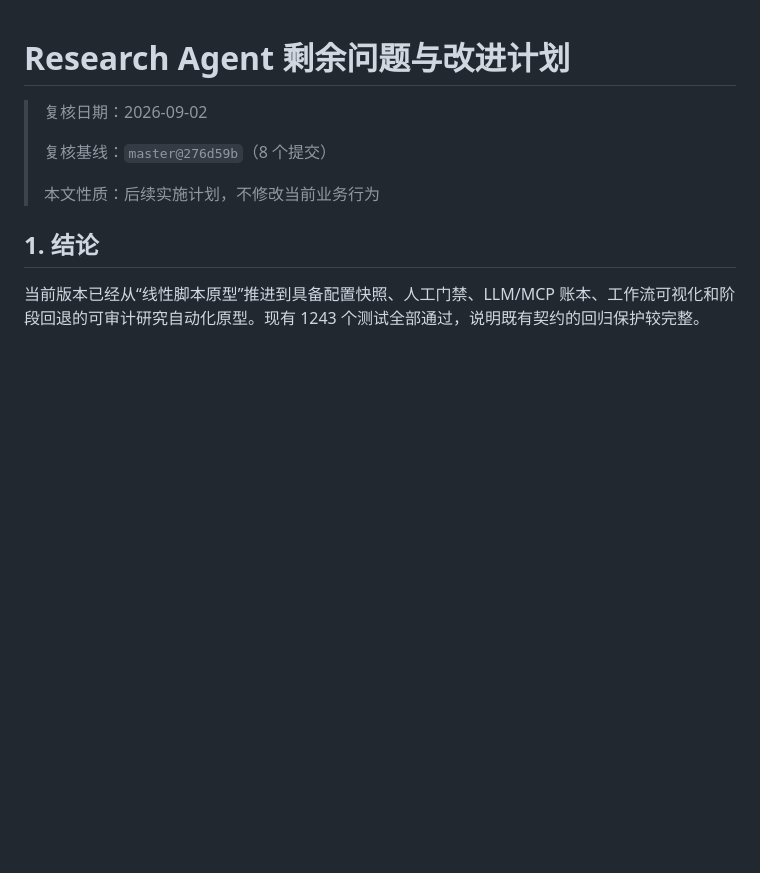
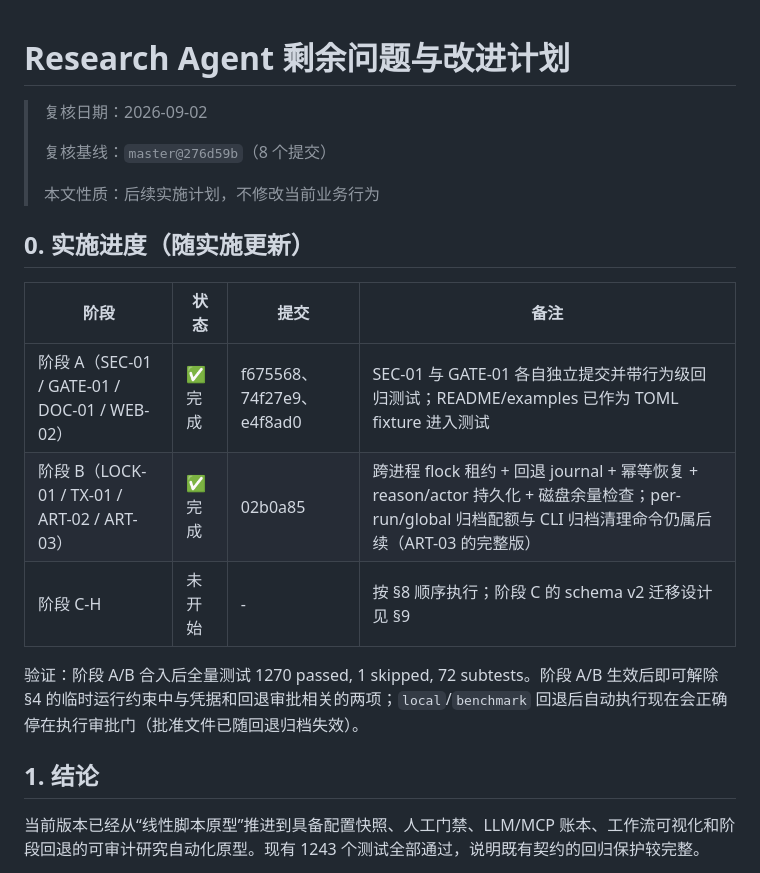
Before and after one commit to John962-65/research, a Markdown page: docs/improvement-plan.md, the part around the change. GitHub-like rendering; blank space fills up the shorter version.

Commit message:
Record Phase A/B implementation status in the improvement plan

```diff
--- a/docs/improvement-plan.md
+++ b/docs/improvement-plan.md
@@ -5,6 +5,16 @@
 > 复核基线：`master@276d59b`（8 个提交）
 >
 > 本文性质：后续实施计划，不修改当前业务行为
+
+## 0. 实施进度（随实施更新）
+
+| 阶段 | 状态 | 提交 | 备注 |
+| --- | --- | --- | --- |
+| 阶段 A（SEC-01 / GATE-01 / DOC-01 / WEB-02） | ✅ 完成 | f675568、74f27e9、e4f8ad0 | SEC-01 与 GATE-01 各自独立提交并带行为级回归测试；README/examples 已作为 TOML fixture 进入测试 |
+| 阶段 B（LOCK-01 / TX-01 / ART-02 / ART-03） | ✅ 完成 | 02b0a85 | 跨进程 flock 租约 + 回退 journal + 幂等恢复 + reason/actor 持久化 + 磁盘余量检查；per-run/global 归档配额与 CLI 归档清理命令仍属后续（ART-03 的完整版） |
+| 阶段 C-H | 未开始 | - | 按 §8 顺序执行；阶段 C 的 schema v2 迁移设计见 §9 |
+
+验证：阶段 A/B 合入后全量测试 1270 passed, 1 skipped, 72 subtests。阶段 A/B 生效后即可解除 §4 的临时运行约束中与凭据和回退审批相关的两项；`local`/`benchmark` 回退后自动执行现在会正确停在执行审批门（批准文件已随回退归档失效）。
 
 ## 1. 结论
 
```
